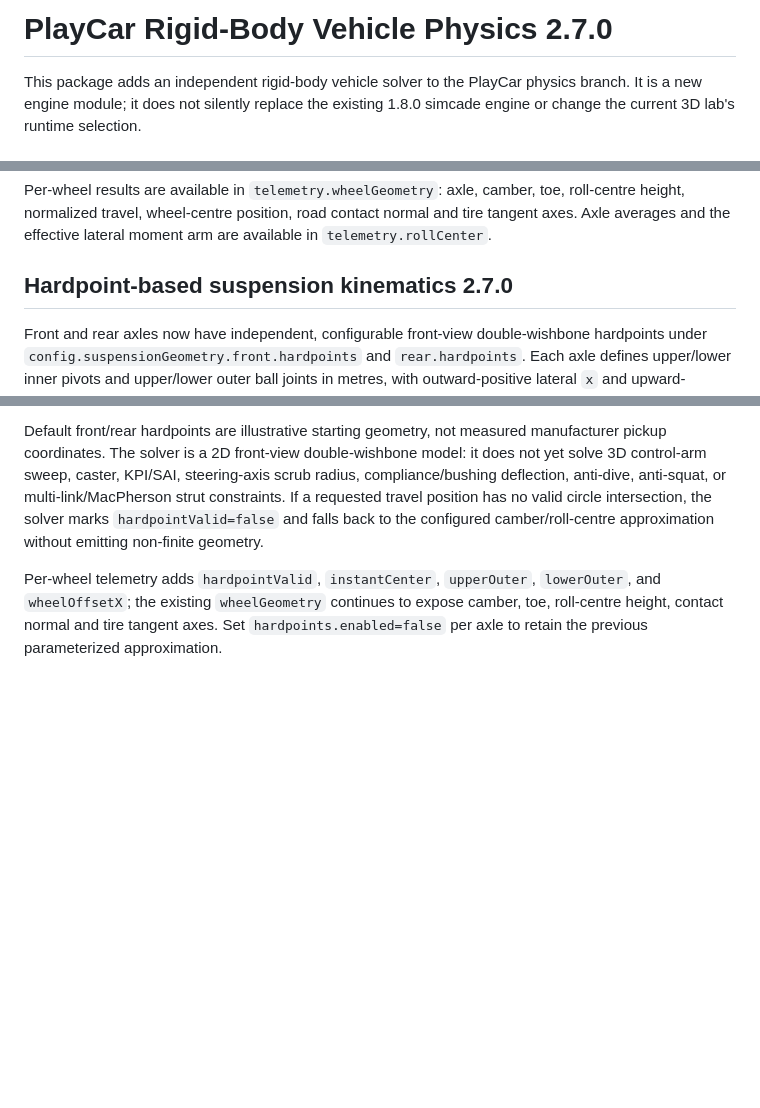
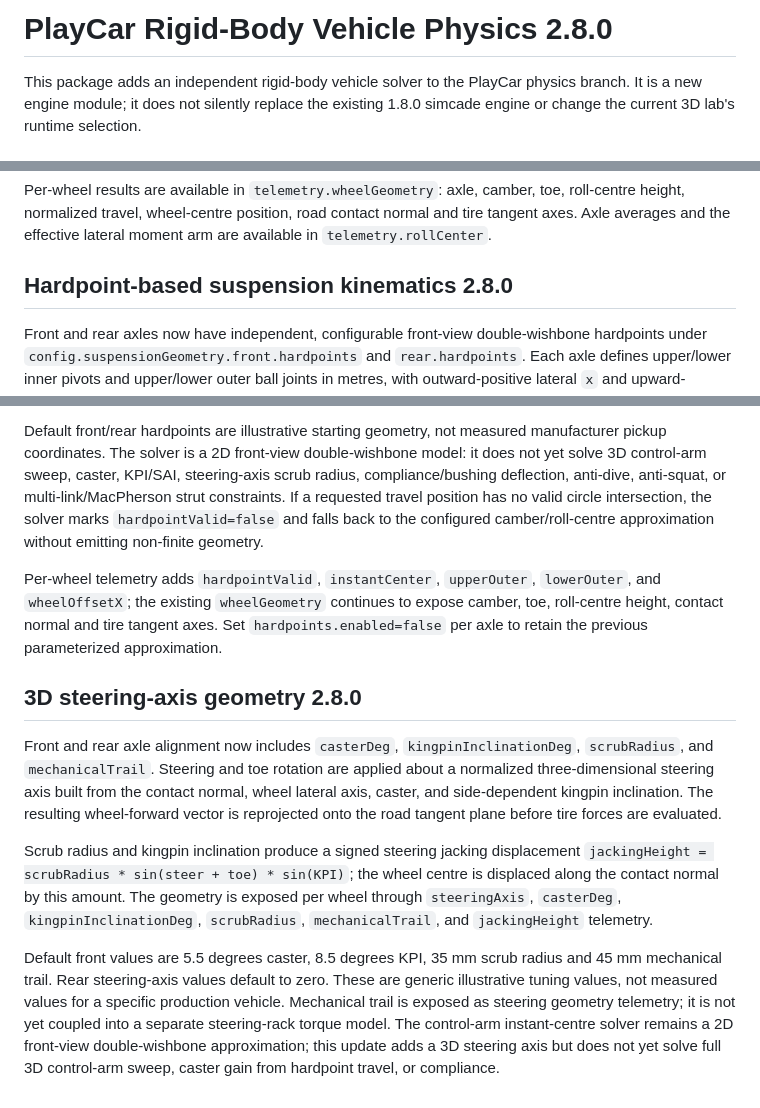
Before and after one commit to wzh131213-dev/playcar, a Markdown page: physics/RIGIDBODY-ENGINE-2.0.md, 3 parts joined by grey strips. Drawn GitHub-style; blank space fills up the shorter version.

Commit message:
docs(physics): document 2.8.0 steering-axis geometry

```diff
--- a/physics/RIGIDBODY-ENGINE-2.0.md
+++ b/physics/RIGIDBODY-ENGINE-2.0.md
@@ -1,4 +1,4 @@
-# PlayCar Rigid-Body Vehicle Physics 2.7.0
+# PlayCar Rigid-Body Vehicle Physics 2.8.0
 
 This package adds an independent rigid-body vehicle solver to the PlayCar physics branch. It is a new engine module; it does not silently replace the existing 1.8.0 simcade engine or change the current 3D lab's runtime selection.
 
@@ -135,7 +135,7 @@ Roll-centre height migrates with suspension compression and left/right wheel tra
 Per-wheel results are available in `telemetry.wheelGeometry`: axle, camber, toe, roll-centre height, normalized travel, wheel-centre position, road contact normal and tire tangent axes. Axle averages and the effective lateral moment arm are available in `telemetry.rollCenter`.
 
 
-## Hardpoint-based suspension kinematics 2.7.0
+## Hardpoint-based suspension kinematics 2.8.0
 
 Front and rear axles now have independent, configurable front-view double-wishbone hardpoints under `config.suspensionGeometry.front.hardpoints` and `rear.hardpoints`. Each axle defines upper/lower inner pivots and upper/lower outer ball joints in metres, with outward-positive lateral `x` and upward-positive `y`.
 
@@ -149,3 +149,12 @@ For each suspension compression step the solver:
 Default front/rear hardpoints are illustrative starting geometry, not measured manufacturer pickup coordinates. The solver is a 2D front-view double-wishbone model: it does not yet solve 3D control-arm sweep, caster, KPI/SAI, steering-axis scrub radius, compliance/bushing deflection, anti-dive, anti-squat, or multi-link/MacPherson strut constraints. If a requested travel position has no valid circle intersection, the solver marks `hardpointValid=false` and falls back to the configured camber/roll-centre approximation without emitting non-finite geometry.
 
 Per-wheel telemetry adds `hardpointValid`, `instantCenter`, `upperOuter`, `lowerOuter`, and `wheelOffsetX`; the existing `wheelGeometry` continues to expose camber, toe, roll-centre height, contact normal and tire tangent axes. Set `hardpoints.enabled=false` per axle to retain the previous parameterized approximation.
+
+
+## 3D steering-axis geometry 2.8.0
+
+Front and rear axle alignment now includes `casterDeg`, `kingpinInclinationDeg`, `scrubRadius`, and `mechanicalTrail`. Steering and toe rotation are applied about a normalized three-dimensional steering axis built from the contact normal, wheel lateral axis, caster, and side-dependent kingpin inclination. The resulting wheel-forward vector is reprojected onto the road tangent plane before tire forces are evaluated.
+
+Scrub radius and kingpin inclination produce a signed steering jacking displacement `jackingHeight = scrubRadius * sin(steer + toe) * sin(KPI)`; the wheel centre is displaced along the contact normal by this amount. The geometry is exposed per wheel through `steeringAxis`, `casterDeg`, `kingpinInclinationDeg`, `scrubRadius`, `mechanicalTrail`, and `jackingHeight` telemetry.
+
+Default front values are 5.5 degrees caster, 8.5 degrees KPI, 35 mm scrub radius and 45 mm mechanical trail. Rear steering-axis values default to zero. These are generic illustrative tuning values, not measured values for a specific production vehicle. Mechanical trail is exposed as steering geometry telemetry; it is not yet coupled into a separate steering-rack torque model. The control-arm instant-centre solver remains a 2D front-view double-wishbone approximation; this update adds a 3D steering axis but does not yet solve full 3D control-arm sweep, caster gain from hardpoint travel, or compliance.
```
